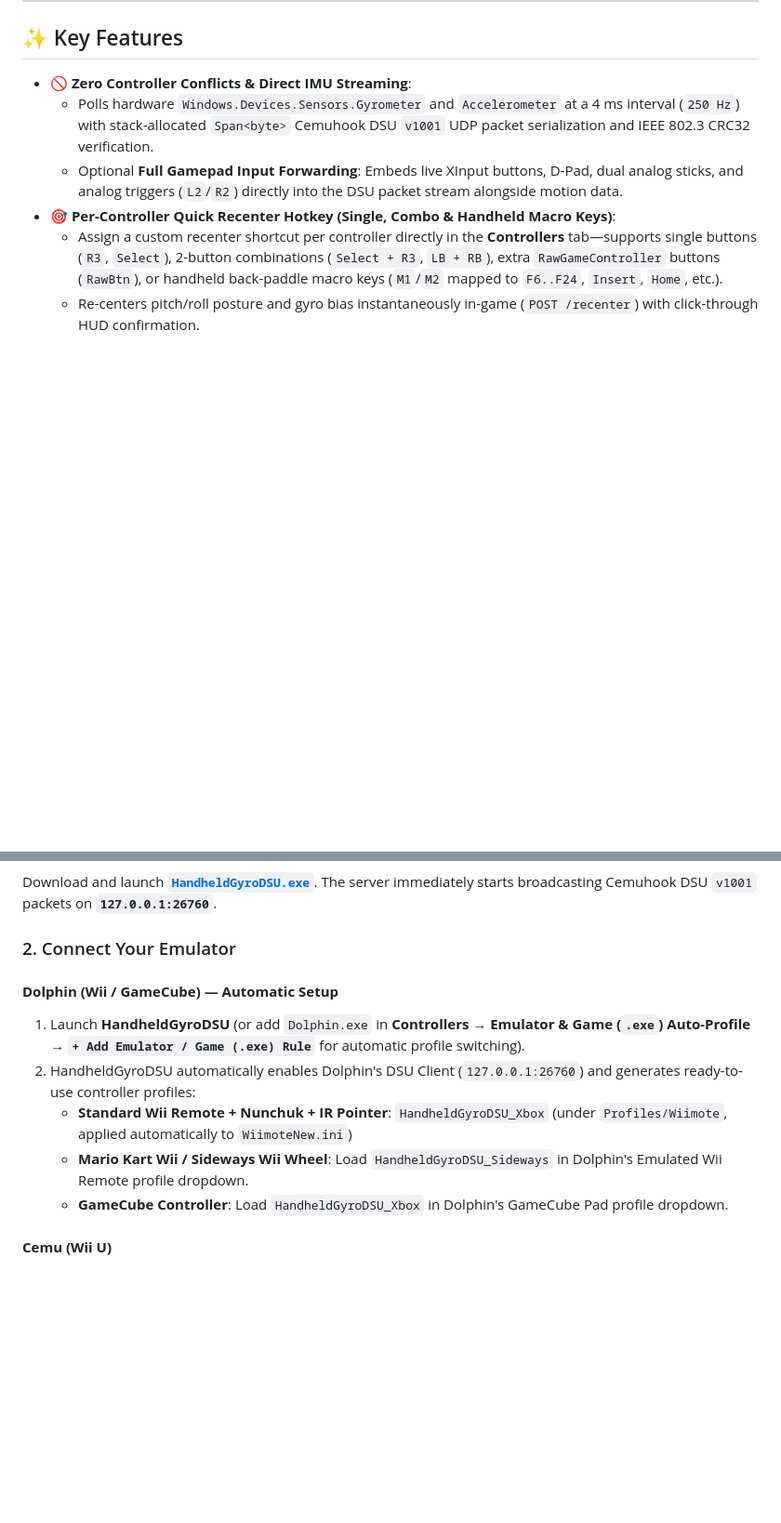
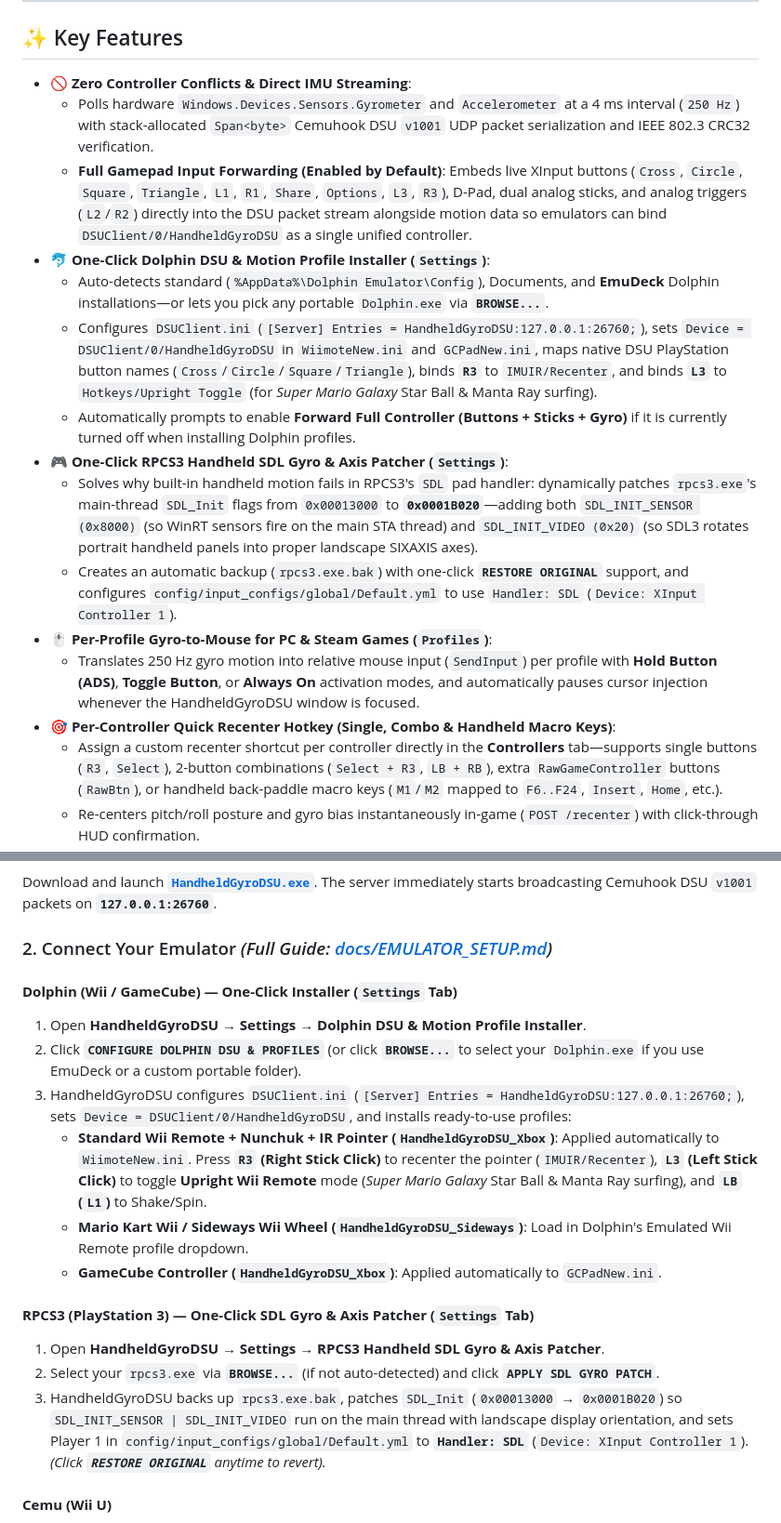
Before and after one commit to brktlhylmz/HandheldGyroDSU, a Markdown page: README.md, 2 parts joined by grey strips. Shown at 93% size. GitHub-like rendering; blank space fills up the shorter version.

```diff
--- a/README.md
+++ b/README.md
@@ -66,7 +73,16 @@ https://github.com/user-attachments/assets/6d894e63-4da2-45ef-b621-844247db87f9
 
 - **🚫 Zero Controller Conflicts & Direct IMU Streaming**:
   - Polls hardware `Windows.Devices.Sensors.Gyrometer` and `Accelerometer` at a 4 ms interval (`250 Hz`) with stack-allocated `Span<byte>` Cemuhook DSU `v1001` UDP packet serialization and IEEE 802.3 CRC32 verification.
-  - Optional **Full Gamepad Input Forwarding**: Embeds live XInput buttons, D-Pad, dual analog sticks, and analog triggers (`L2`/`R2`) directly into the DSU packet stream alongside motion data.
+  - **Full Gamepad Input Forwarding (Enabled by Default)**: Embeds live XInput buttons (`Cross`, `Circle`, `Square`, `Triangle`, `L1`, `R1`, `Share`, `Options`, `L3`, `R3`), D-Pad, dual analog sticks, and analog triggers (`L2`/`R2`) directly into the DSU packet stream alongside motion data so emulators can bind `DSUClient/0/HandheldGyroDSU` as a single unified controller.
+- **🐬 One-Click Dolphin DSU & Motion Profile Installer (`Settings`)**:
+  - Auto-detects standard (`%AppData%\Dolphin Emulator\Config`), Documents, and **EmuDeck** Dolphin installations—or lets you pick any portable `Dolphin.exe` via **`BROWSE...`**.
+  - Configures `DSUClient.ini` (`[Server] Entries = HandheldGyroDSU:127.0.0.1:26760;`), sets `Device = DSUClient/0/HandheldGyroDSU` in `WiimoteNew.ini` and `GCPadNew.ini`, maps native DSU PlayStation button names (`Cross`/`Circle`/`Square`/`Triangle`), binds **`R3`** to `IMUIR/Recenter`, and binds **`L3`** to `Hotkeys/Upright Toggle` (for *Super Mario Galaxy* Star Ball & Manta Ray surfing).
+  - Automatically prompts to enable **Forward Full Controller (Buttons + Sticks + Gyro)** if it is currently turned off when installing Dolphin profiles.
+- **🎮 One-Click RPCS3 Handheld SDL Gyro & Axis Patcher (`Settings`)**:
+  - Solves why built-in handheld motion fails in RPCS3's `SDL` pad handler: dynamically patches `rpcs3.exe`'s main-thread `SDL_Init` flags from `0x00013000` to **`0x0001B020`**—adding both `SDL_INIT_SENSOR (0x8000)` (so WinRT sensors fire on the main STA thread) and `SDL_INIT_VIDEO (0x20)` (so SDL3 rotates portrait handheld panels into proper landscape SIXAXIS axes).
+  - Creates an automatic backup (`rpcs3.exe.bak`) with one-click **`RESTORE ORIGINAL`** support, and configures `config/input_configs/global/Default.yml` to use `Handler: SDL` (`Device: XInput Controller 1`).
+- **🖱️ Per-Profile Gyro-to-Mouse for PC & Steam Games (`Profiles`)**:
+  - Translates 250 Hz gyro motion into relative mouse input (`SendInput`) per profile with **Hold Button (ADS)**, **Toggle Button**, or **Always On** activation modes, and automatically pauses cursor injection whenever the HandheldGyroDSU window is focused.
 - **🎯 Per-Controller Quick Recenter Hotkey (Single, Combo & Handheld Macro Keys)**:
   - Assign a custom recenter shortcut per controller directly in the **Controllers** tab—supports single buttons (`R3`, `Select`), 2-button combinations (`Select + R3`, `LB + RB`), extra `RawGameController` buttons (`RawBtn`), or handheld back-paddle macro keys (`M1`/`M2` mapped to `F6..F24`, `Insert`, `Home`, etc.).
   - Re-centers pitch/roll posture and gyro bias instantaneously in-game (`POST /recenter`) with click-through HUD confirmation.
@@ -115,14 +130,20 @@ https://github.com/user-attachments/assets/6d894e63-4da2-45ef-b621-844247db87f9
 ### 1. Run `HandheldGyroDSU.exe`
 Download and launch [**`HandheldGyroDSU.exe`**](https://github.com/brktlhylmz/HandheldGyroDSU/releases/latest/download/HandheldGyroDSU.exe). The server immediately starts broadcasting Cemuhook DSU `v1001` packets on **`127.0.0.1:26760`**.
 
-### 2. Connect Your Emulator
+### 2. Connect Your Emulator *(Full Guide: [docs/EMULATOR_SETUP.md](docs/EMULATOR_SETUP.md))*
 
-#### **Dolphin (Wii / GameCube) — Automatic Setup**
-1. Launch **HandheldGyroDSU** (or add `Dolphin.exe` in **Controllers → Emulator & Game (`.exe`) Auto-Profile → `+ Add Emulator / Game (.exe) Rule`** for automatic profile switching).
-2. HandheldGyroDSU automatically enables Dolphin's DSU Client (`127.0.0.1:26760`) and generates ready-to-use controller profiles:
-   - **Standard Wii Remote + Nunchuk + IR Pointer**: `HandheldGyroDSU_Xbox` (under `Profiles/Wiimote`, applied automatically to `WiimoteNew.ini`)
-   - **Mario Kart Wii / Sideways Wii Wheel**: Load `HandheldGyroDSU_Sideways` in Dolphin's Emulated Wii Remote profile dropdown.
-   - **GameCube Controller**: Load `HandheldGyroDSU_Xbox` in Dolphin's GameCube Pad profile dropdown.
+#### **Dolphin (Wii / GameCube) — One-Click Installer (`Settings` Tab)**
+1. Open **HandheldGyroDSU → Settings → Dolphin DSU & Motion Profile Installer**.
+2. Click **`CONFIGURE DOLPHIN DSU & PROFILES`** (or click **`BROWSE...`** to select your `Dolphin.exe` if you use EmuDeck or a custom portable folder).
+3. HandheldGyroDSU configures `DSUClient.ini` (`[Server] Entries = HandheldGyroDSU:127.0.0.1:26760;`), sets `Device = DSUClient/0/HandheldGyroDSU`, and installs ready-to-use profiles:
+   - **Standard Wii Remote + Nunchuk + IR Pointer (`HandheldGyroDSU_Xbox`)**: Applied automatically to `WiimoteNew.ini`. Press **`R3` (Right Stick Click)** to recenter the pointer (`IMUIR/Recenter`), **`L3` (Left Stick Click)** to toggle **Upright Wii Remote** mode (*Super Mario Galaxy* Star Ball & Manta Ray surfing), and **`LB` (`L1`)** to Shake/Spin.
+   - **Mario Kart Wii / Sideways Wii Wheel (`HandheldGyroDSU_Sideways`)**: Load in Dolphin's Emulated Wii Remote profile dropdown.
+   - **GameCube Controller (`HandheldGyroDSU_Xbox`)**: Applied automatically to `GCPadNew.ini`.
+
+#### **RPCS3 (PlayStation 3) — One-Click SDL Gyro & Axis Patcher (`Settings` Tab)**
+1. Open **HandheldGyroDSU → Settings → RPCS3 Handheld SDL Gyro & Axis Patcher**.
+2. Select your `rpcs3.exe` via **`BROWSE...`** (if not auto-detected) and click **`APPLY SDL GYRO PATCH`**.
+3. HandheldGyroDSU backs up `rpcs3.exe.bak`, patches `SDL_Init` (`0x00013000` → `0x0001B020`) so `SDL_INIT_SENSOR | SDL_INIT_VIDEO` run on the main thread with landscape display orientation, and sets Player 1 in `config/input_configs/global/Default.yml` to **`Handler: SDL`** (`Device: XInput Controller 1`). *(Click **`RESTORE ORIGINAL`** anytime to revert).*
 
 #### **Cemu (Wii U)**
 1. Open **Options → Input settings**.
```
Also changed, not shown: other parts of README.md (+20 -11 lines), docs/EMULATOR_SETUP.md (added, +154 -0 lines), docs/TROUBLESHOOTING.md (added, +68 -0 lines), docs/screenshots/controllers.png, docs/screenshots/dashboard.png, docs/screenshots/emulator-tools.png (added), docs/screenshots/profiles.png, docs/screenshots/settings.png, 12 other files.
